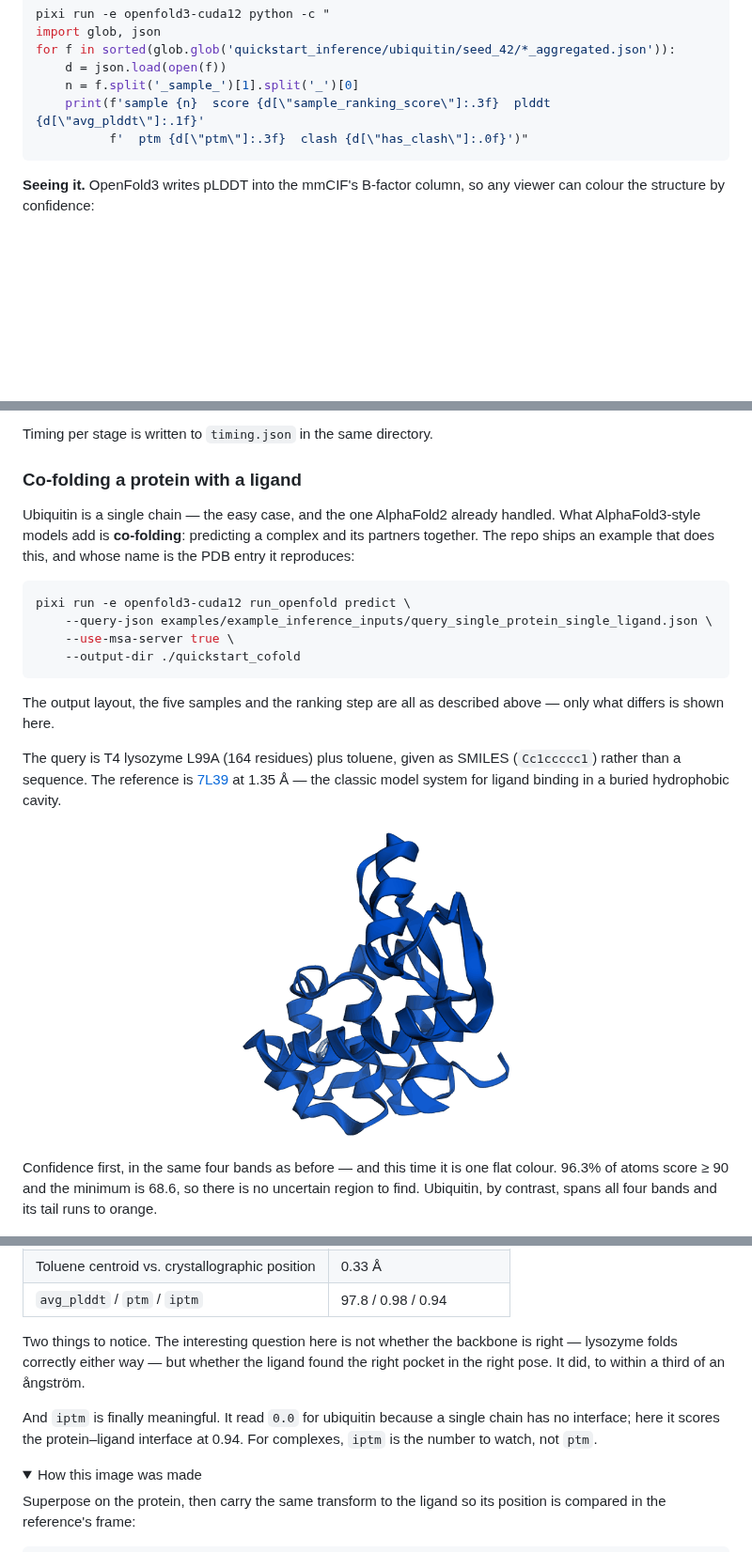
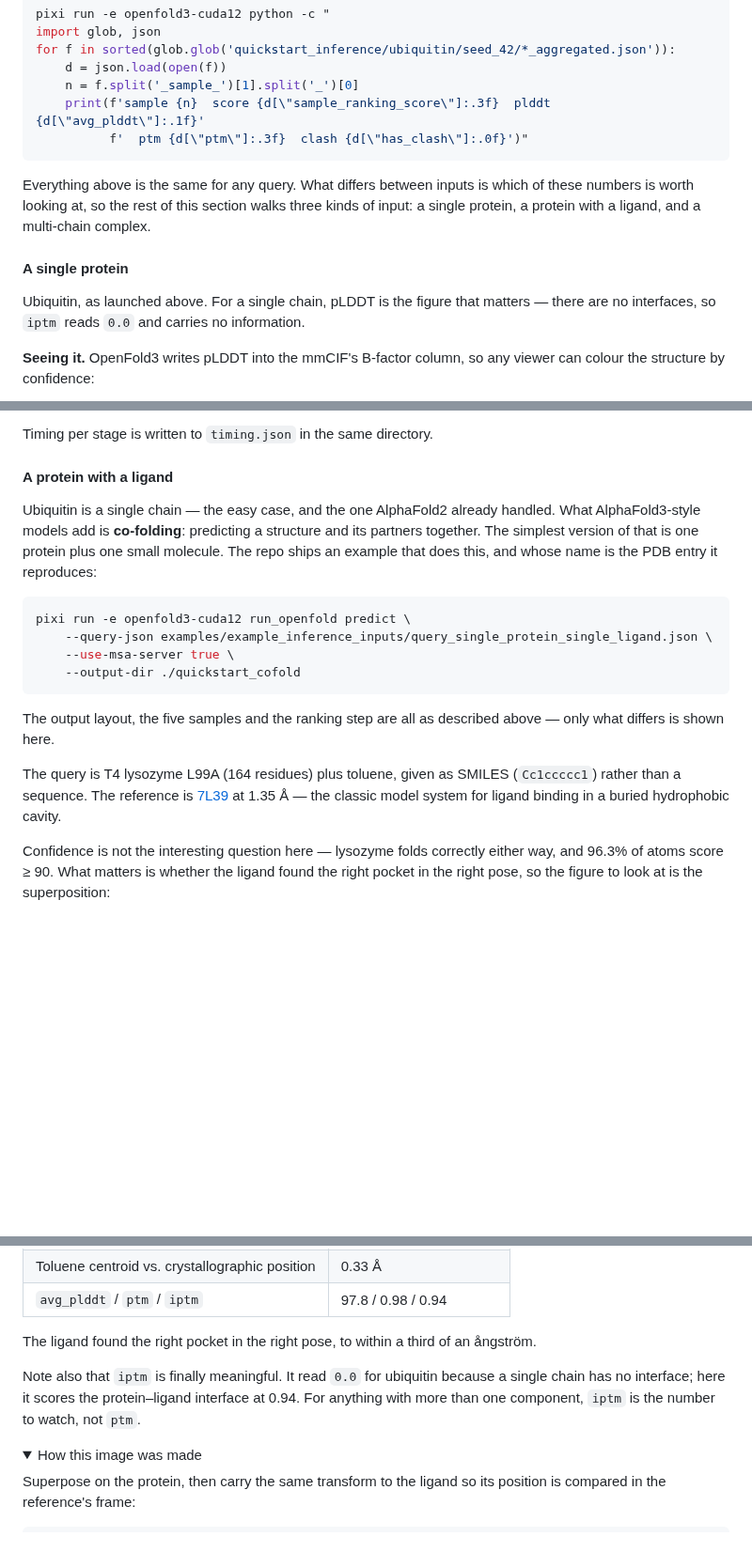
Before and after one commit to jianwen-xie/openfold3-quickstart, a Markdown page: README.md, 3 parts joined by grey strips. Shown at 94% size. GitHub-like rendering; pictures changed too: assets/lysozyme_confidence.png (deleted); folded sections open; blank space fills up the shorter version.

````diff
--- a/README.md
+++ b/README.md
@@ -92,6 +96,15 @@ for f in sorted(glob.glob('quickstart_inference/ubiquitin/seed_42/*_aggregated.j
     print(f'sample {n}  score {d[\"sample_ranking_score\"]:.3f}  plddt {d[\"avg_plddt\"]:.1f}'
           f'  ptm {d[\"ptm\"]:.3f}  clash {d[\"has_clash\"]:.0f}')"
 ```
+
+Everything above is the same for any query. What differs between inputs is which of these
+numbers is worth looking at, so the rest of this section walks three kinds of input: a single
+protein, a protein with a ligand, and a multi-chain complex.
+
+#### A single protein
+
+Ubiquitin, as launched above. For a single chain, pLDDT is the figure that matters — there are
+no interfaces, so `iptm` reads `0.0` and carries no information.
 
 **Seeing it.** OpenFold3 writes pLDDT into the mmCIF's B-factor column, so any viewer can
 colour the structure by confidence:
@@ -209,11 +222,12 @@ you whether two domains are confidently placed relative to one another.
 
 Timing per stage is written to `timing.json` in the same directory.
 
-### Co-folding a protein with a ligand
+#### A protein with a ligand
 
 Ubiquitin is a single chain — the easy case, and the one AlphaFold2 already handled. What
-AlphaFold3-style models add is **co-folding**: predicting a complex and its partners together.
-The repo ships an example that does this, and whose name is the PDB entry it reproduces:
+AlphaFold3-style models add is **co-folding**: predicting a structure and its partners
+together. The simplest version of that is one protein plus one small molecule. The repo ships
+an example that does this, and whose name is the PDB entry it reproduces:
 
 ```bash
 pixi run -e openfold3-cuda12 run_openfold predict \
@@ -229,13 +243,9 @@ The query is T4 lysozyme L99A (164 residues) plus toluene, given as SMILES (`Cc1
 than a sequence. The reference is [7L39](https://www.rcsb.org/structure/7L39) at 1.35 Å — the
 classic model system for ligand binding in a buried hydrophobic cavity.
 
-<p align="center">
-  <img src="assets/lysozyme_confidence.png" alt="Predicted complex coloured by pLDDT" width="300">
-</p>
-
-Confidence first, in the same four bands as before — and this time it is one flat colour.
-96.3% of atoms score ≥ 90 and the minimum is 68.6, so there is no uncertain region to find.
-Ubiquitin, by contrast, spans all four bands and its tail runs to orange.
+Confidence is not the interesting question here — lysozyme folds correctly either way, and
+96.3% of atoms score ≥ 90. What matters is whether the ligand found the right pocket in the
+right pose, so the figure to look at is the superposition:
 
 <p align="center">
   <img src="assets/lysozyme_toluene.png" alt="Predicted lysozyme-toluene complex superposed on 7L39" width="560">
@@ -256,13 +266,11 @@ ligand entirely.
 | Toluene centroid vs. crystallographic position | 0.33 Å |
 | `avg_plddt` / `ptm` / `iptm` | 97.8 / 0.98 / 0.94 |
 
-Two things to notice. The interesting question here is not whether the backbone is right —
-lysozyme folds correctly either way — but whether the ligand found the right pocket in the right
-pose. It did, to within a third of an ångström.
+The ligand found the right pocket in the right pose, to within a third of an ångström.
 
-And `iptm` is finally meaningful. It read `0.0` for ubiquitin because a single chain has no
-interface; here it scores the protein–ligand interface at 0.94. For complexes, `iptm` is the
-number to watch, not `ptm`.
+Note also that `iptm` is finally meaningful. It read `0.0` for ubiquitin because a single chain
+has no interface; here it scores the protein–ligand interface at 0.94. For anything with more
+than one component, `iptm` is the number to watch, not `ptm`.
 
 <details>
 <summary>How this image was made</summary>
````
Also changed, not shown: other parts of README.md (+117 -0 lines), assets/psd_chains.png (added), assets/psd_vs_7cnx.png (added).
